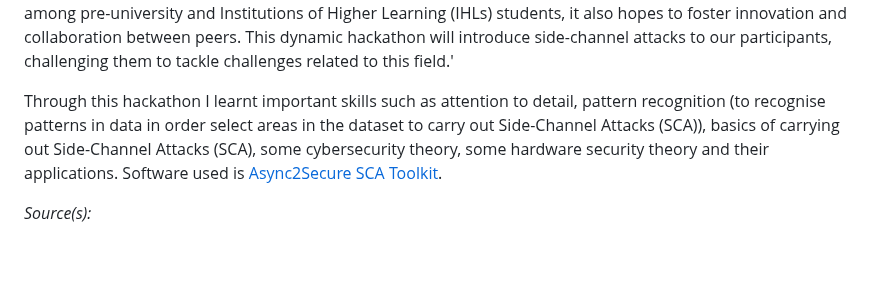
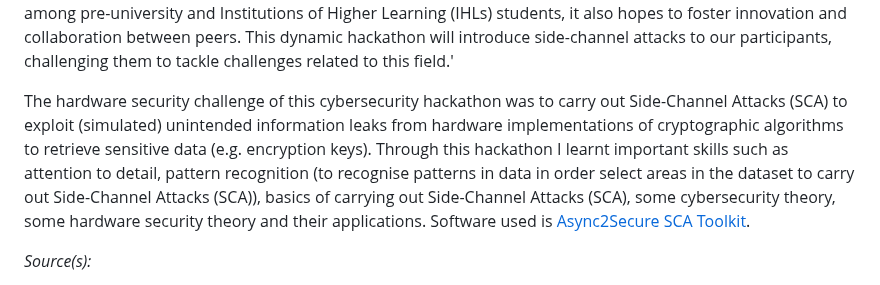
Before and after one commit to WindJammer6/17.-Mini-Projects-from-School, a Markdown page: README.md, the part around the change. GitHub-like rendering; blank space fills up the shorter version.

```diff
--- a/README.md
+++ b/README.md
@@ -325,7 +325,7 @@ Took part in a 2-day cybersecurity hackathon called 'NiCE Hack Hackathon 2024' a
 
 From the [NiCE Hack Hackathon 2024 official website](https://wis.ntu.edu.sg/webexe88/owa/REGISTER_NTU.REGISTER?EVENT_ID=OA24071921330630): '‘NiCE Hack’ is a premier event jointly hosted by National Integrated Centre for Evaluation (NiCE) and School of Electrical and Electronic Engineering (EEE) of Nanyang Technological University, Singapore. A hackathon aimed at raising awareness and interest about cybersecurity among pre-university and Institutions of Higher Learning (IHLs) students, it also hopes to foster innovation and collaboration between peers. This dynamic hackathon will introduce side-channel attacks to our participants, challenging them to tackle challenges related to this field.'
 
-Through this hackathon I learnt important skills such as attention to detail, pattern recognition (to recognise patterns in data in order select areas in the dataset to carry out Side-Channel Attacks (SCA)), basics of carrying out Side-Channel Attacks (SCA), some cybersecurity theory, some hardware security theory and their applications. Software used is [Async2Secure SCA Toolkit](https://async2secure.com/products/tools/side_channel_analysis_software).
+The hardware security challenge of this cybersecurity hackathon was to carry out Side-Channel Attacks (SCA) to exploit (simulated) unintended information leaks from hardware implementations of cryptographic algorithms to retrieve sensitive data (e.g. encryption keys). Through this hackathon I learnt important skills such as attention to detail, pattern recognition (to recognise patterns in data in order select areas in the dataset to carry out Side-Channel Attacks (SCA)), basics of carrying out Side-Channel Attacks (SCA), some cybersecurity theory, some hardware security theory and their applications. Software used is [Async2Secure SCA Toolkit](https://async2secure.com/products/tools/side_channel_analysis_software).
 
 *Source(s):*
 - https://wis.ntu.edu.sg/webexe88/owa/REGISTER_NTU.REGISTER?EVENT_ID=OA24071921330630 (NiCE Hack Hackathon 2024 official website)
```
